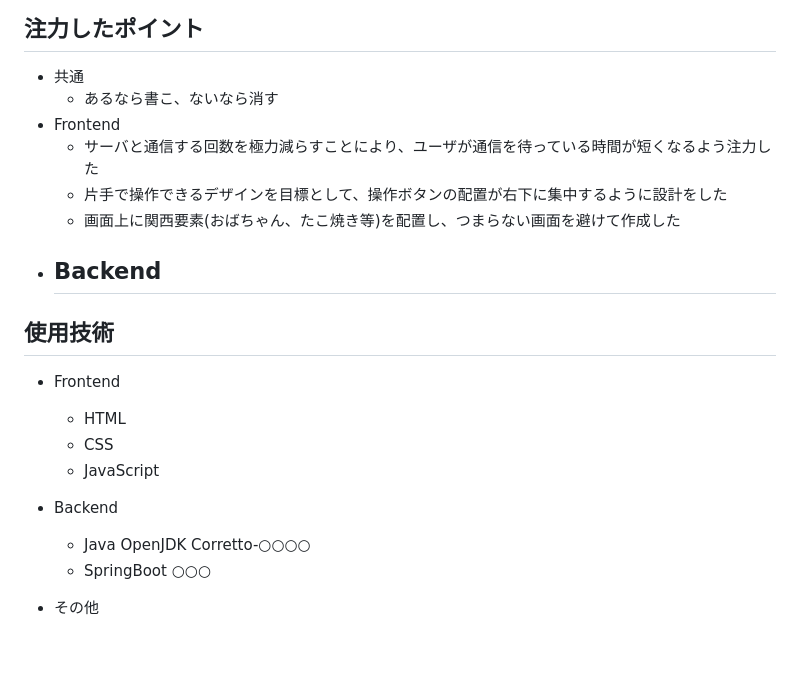
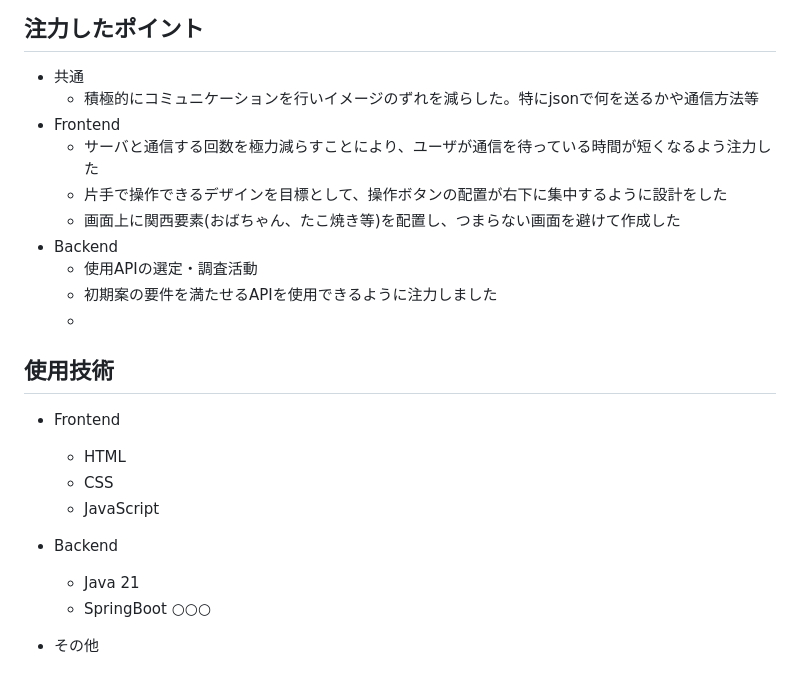
Before and after one commit to kc3hack/2024_D, a Markdown page: README.md, the part around the change. Rendered like a GitHub page; blank space fills up the shorter version.

```diff
--- a/README.md
+++ b/README.md
@@ -43,12 +43,14 @@
 
 <!-- 開発したプロダクトの中で、特に注力して作成した箇所・ポイントについて入力してください -->
 - 共通
-  - あるなら書こ、ないなら消す
+  - 積極的にコミュニケーションを行いイメージのずれを減らした。特にjsonで何を送るかや通信方法等
 - Frontend
   - サーバと通信する回数を極力減らすことにより、ユーザが通信を待っている時間が短くなるよう注力した
   - 片手で操作できるデザインを目標として、操作ボタンの配置が右下に集中するように設計をした
   - 画面上に関西要素(おばちゃん、たこ焼き等)を配置し、つまらない画面を避けて作成した
 - Backend
+  - 使用APIの選定・調査活動
+  - 初期案の要件を満たせるAPIを使用できるように注力しました
   -
 <!--バックエンドさんお願い-->
 
@@ -61,7 +63,7 @@
   - JavaScript
 
 - Backend
-  - Java OpenJDK Corretto-○○○○
+  - Java 21
   - SpringBoot ○○○
 - その他
 
```
